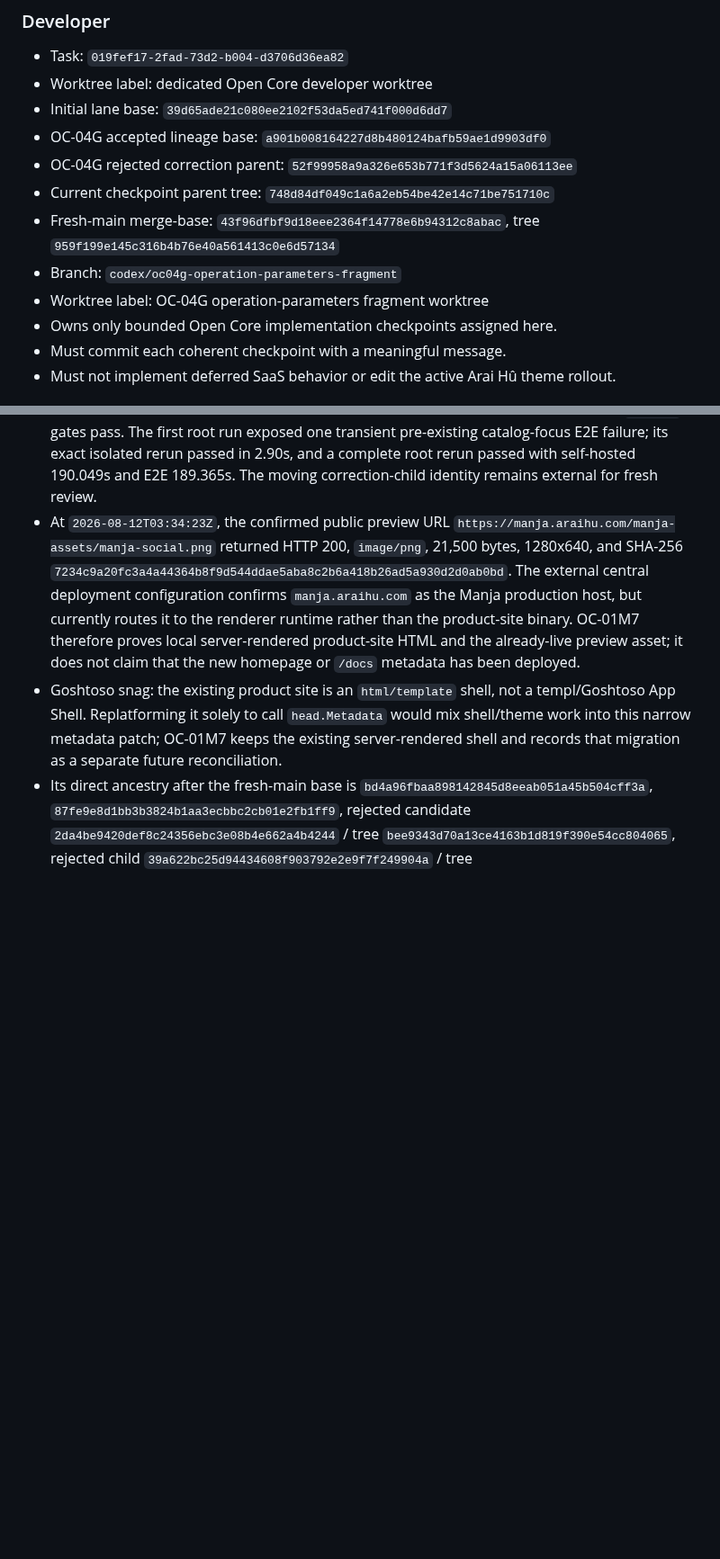
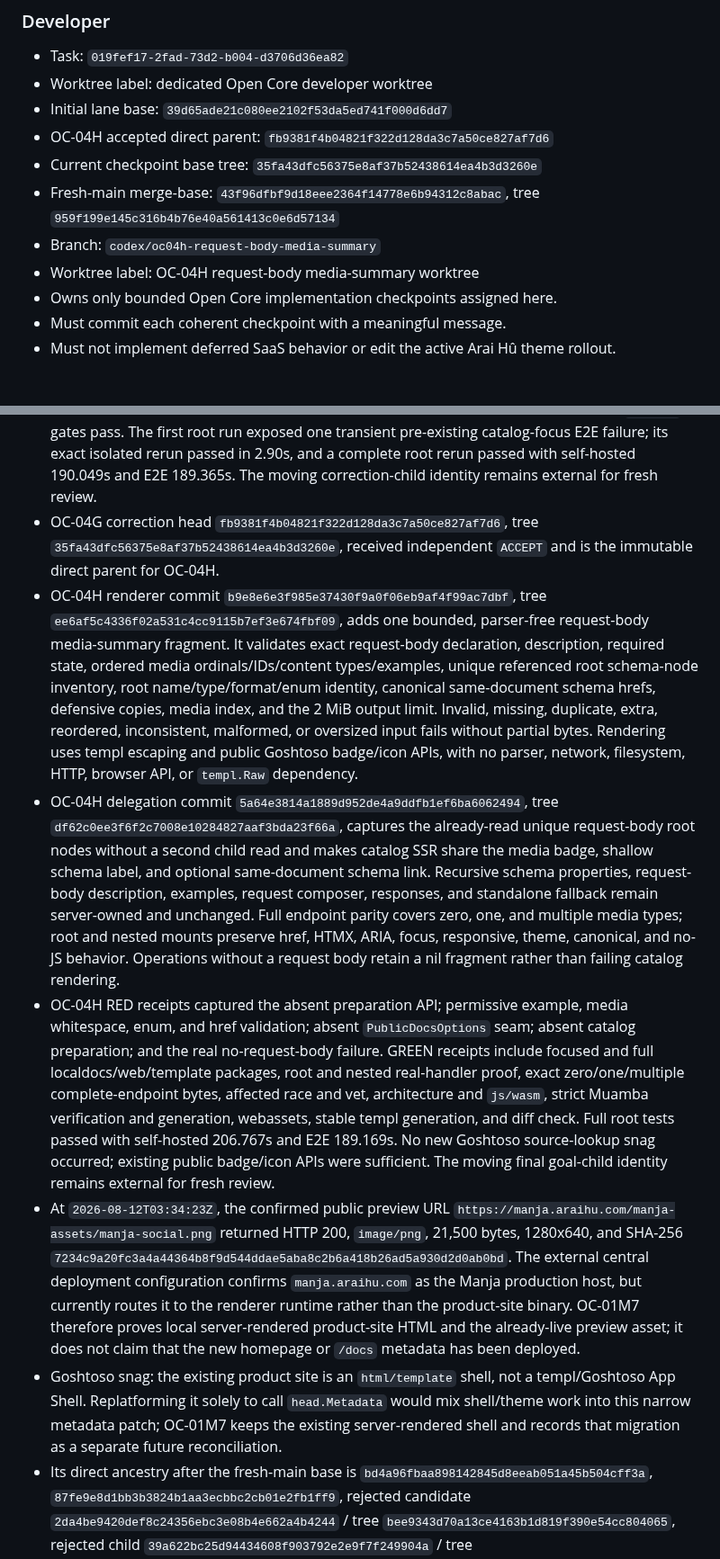
Before and after one commit to araihu/manja, a Markdown page: goal.md, 2 parts joined by grey strips. Shown at 90% size. Drawn GitHub-style; blank space fills up the shorter version.

Commit message:
docs(goal): record OC-04H media summary checkpoint

```diff
--- a/goal.md
+++ b/goal.md
@@ -51,17 +51,15 @@ not implement hosted product behavior speculatively.
 - Task: `019fef17-2fad-73d2-b004-d3706d36ea82`
 - Worktree label: dedicated Open Core developer worktree
 - Initial lane base: `39d65ade21c080ee2102f53da5ed741f000d6dd7`
-- OC-04G accepted lineage base:
-  `a901b008164227d8b480124bafb59ae1d9903df0`
-- OC-04G rejected correction parent:
-  `52f99958a9a326e653b771f3d5624a15a06113ee`
-- Current checkpoint parent tree:
-  `748d84df049c1a6a2eb54be42e14c71be751710c`
+- OC-04H accepted direct parent:
+  `fb9381f4b04821f322d128da3c7a50ce827af7d6`
+- Current checkpoint base tree:
+  `35fa43dfc56375e8af37b52438614ea4b3d3260e`
 - Fresh-main merge-base:
   `43f96dfbf9d18eee2364f14778e6b94312c8abac`, tree
   `959f199e145c316b4b76e40a561413c0e6d57134`
-- Branch: `codex/oc04g-operation-parameters-fragment`
-- Worktree label: OC-04G operation-parameters fragment worktree
+- Branch: `codex/oc04h-request-body-media-summary`
+- Worktree label: OC-04H request-body media-summary worktree
 - Owns only bounded Open Core implementation checkpoints assigned here.
 - Must commit each coherent checkpoint with a meaningful message.
 - Must not implement deferred SaaS behavior or edit the active Arai Hû theme
@@ -408,6 +406,40 @@ not implement hosted product behavior speculatively.
   failure; its exact isolated rerun passed in 2.90s, and a complete root rerun
   passed with self-hosted 190.049s and E2E 189.365s. The moving correction-child
   identity remains external for fresh review.
+- OC-04G correction head `fb9381f4b04821f322d128da3c7a50ce827af7d6`,
+  tree `35fa43dfc56375e8af37b52438614ea4b3d3260e`, received independent
+  `ACCEPT` and is the immutable direct parent for OC-04H.
+- OC-04H renderer commit `b9e8e6e3f985e37430f9a0f06eb9af4f99ac7dbf`,
+  tree `ee6af5c4336f02a531c4cc9115b7ef3e674fbf09`, adds one bounded,
+  parser-free request-body media-summary fragment. It validates exact
+  request-body declaration, description, required state, ordered media
+  ordinals/IDs/content types/examples, unique referenced root schema-node
+  inventory, root name/type/format/enum identity, canonical same-document
+  schema hrefs, defensive copies, media index, and the 2 MiB output limit.
+  Invalid, missing, duplicate, extra, reordered, inconsistent, malformed, or
+  oversized input fails without partial bytes. Rendering uses templ escaping
+  and public Goshtoso badge/icon APIs, with no parser, network, filesystem,
+  HTTP, browser API, or `templ.Raw` dependency.
+- OC-04H delegation commit `5a64e3814a1889d952de4a9ddfb1ef6ba6062494`,
+  tree `df62c0ee3f6f2c7008e10284827aaf3bda23f66a`, captures the already-read
+  unique request-body root nodes without a second child read and makes catalog
+  SSR share the media badge, shallow schema label, and optional same-document
+  schema link. Recursive schema properties, request-body description, examples,
+  request composer, responses, and standalone fallback remain server-owned and
+  unchanged. Full endpoint parity covers zero, one, and multiple media types;
+  root and nested mounts preserve href, HTMX, ARIA, focus, responsive, theme,
+  canonical, and no-JS behavior. Operations without a request body retain a nil
+  fragment rather than failing catalog rendering.
+- OC-04H RED receipts captured the absent preparation API; permissive example,
+  media whitespace, enum, and href validation; absent `PublicDocsOptions` seam;
+  absent catalog preparation; and the real no-request-body failure. GREEN
+  receipts include focused and full localdocs/web/template packages, root and
+  nested real-handler proof, exact zero/one/multiple complete-endpoint bytes,
+  affected race and vet, architecture and `js/wasm`, strict Muamba verification
+  and generation, webassets, stable templ generation, and diff check. Full root
+  tests passed with self-hosted 206.767s and E2E 189.169s. No new Goshtoso
+  source-lookup snag occurred; existing public badge/icon APIs were sufficient.
+  The moving final goal-child identity remains external for fresh review.
 - At `2026-08-12T03:34:23Z`, the confirmed public preview URL
   `https://manja.araihu.com/manja-assets/manja-social.png` returned HTTP 200,
   `image/png`, 21,500 bytes, 1280x640, and SHA-256
```
Also changed, not shown: other parts of goal.md (+9 -5 lines).
